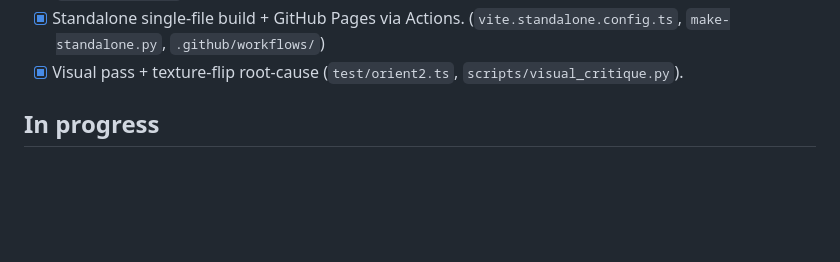
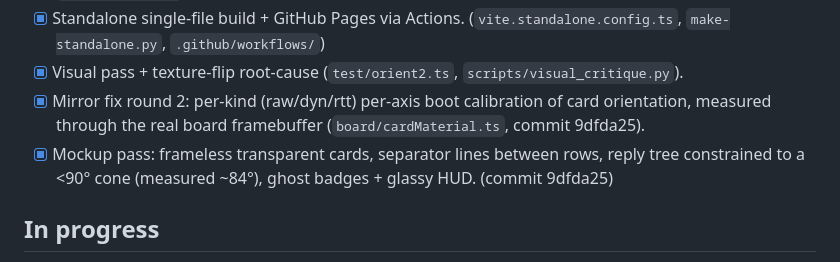
Before and after one commit to SodoMita/f0, a Markdown page: docs/STATUS.md, the part around the change. Rendered like a GitHub page; blank space fills up the shorter version.

Commit message:
docs: mark mirror-fix round 2 + mockup pass as done

```diff
--- a/docs/STATUS.md
+++ b/docs/STATUS.md
@@ -28,6 +28,12 @@ move it to **Done** with a commit reference. One agent per area.
       (`vite.standalone.config.ts`, `make-standalone.py`, `.github/workflows/`)
 - [x] Visual pass + texture-flip root-cause (`test/orient2.ts`,
       `scripts/visual_critique.py`).
+- [x] Mirror fix round 2: per-kind (raw/dyn/rtt) per-axis boot calibration of
+      card orientation, measured through the real board framebuffer
+      (`board/cardMaterial.ts`, commit 9dfda25).
+- [x] Mockup pass: frameless transparent cards, separator lines between rows,
+      reply tree constrained to a <90° cone (measured ~84°), ghost badges +
+      glassy HUD. (commit 9dfda25)
 
 ## In progress
 
```
